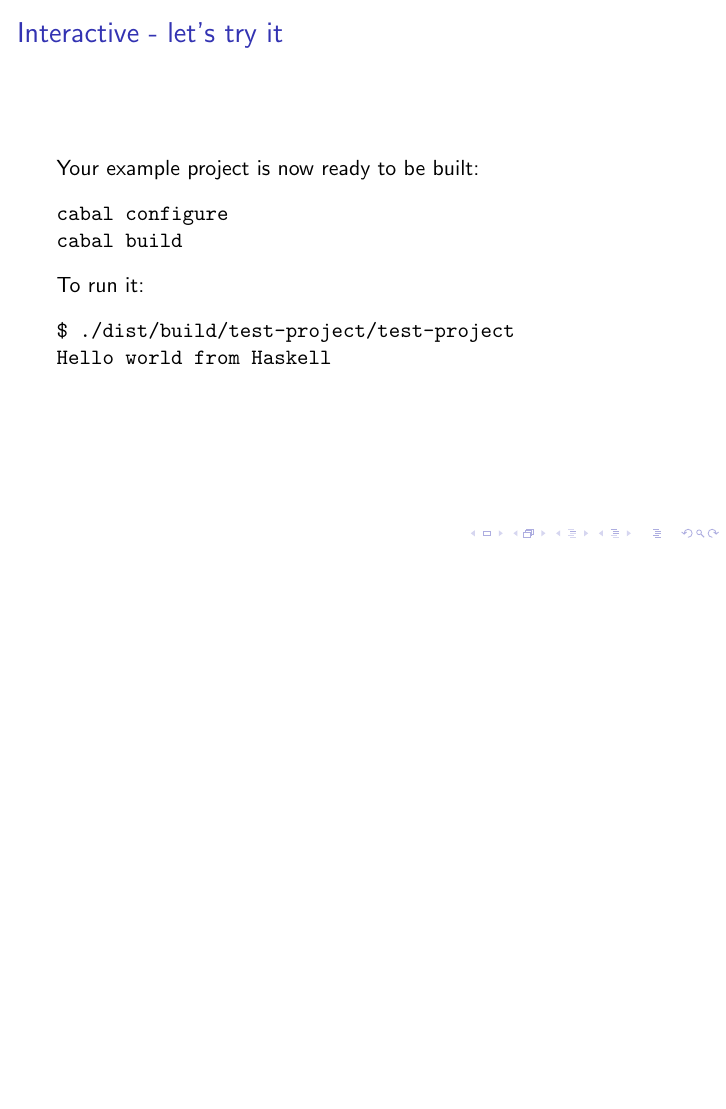
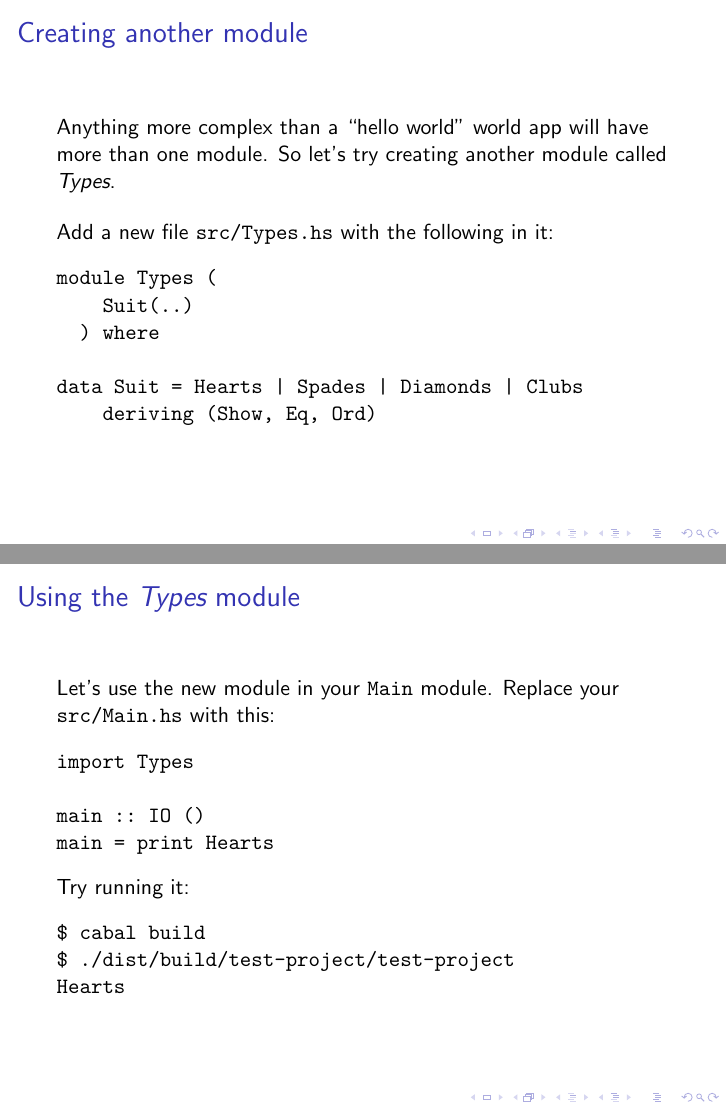
Before and after one commit to nurpax/haskell-dojo, LaTeX slides (dojo2.1_slides.tex): page 8 of 8 before the commit and pages 9 and 10 of 10 after it, the two joined at a grey line, the shorter picture padded with empty space. Compiled offline with pdfLaTeX.

Commit message:
creating and using another module

```diff
--- a/dojo2.1_slides.tex
+++ b/dojo2.1_slides.tex
@@ -135,7 +135,7 @@ $ diff -u test-project.cabal.orig test-project.cabal
 
 %-----------------------------------------------------------------
 \begin{frame}[fragile]
-\frametitle{Interactive - let's try it}
+\frametitle{Interactive - build and run}
 
 Your example project is now ready to be built:
 
@@ -151,5 +151,51 @@ Hello world from Haskell
 \end{verbatim}
 
 \end{frame}
+%-----------------------------------------------------------------
+
+%-----------------------------------------------------------------
+\begin{frame}[fragile]
+\frametitle{Creating another module}
+
+Anything more complex than a ``hello world'' world app will have more
+than one module.  So let's try creating another module called {\em Types}.
+
+\bigskip
+Add a new file \verb+src/Types.hs+ with the following in it:
+
+\begin{verbatim}
+module Types (
+    Suit(..)
+  ) where
+
+data Suit = Hearts | Spades | Diamonds | Clubs
+    deriving (Show, Eq, Ord)
+\end{verbatim}
+
+\end{frame}
+
+%-----------------------------------------------------------------
+\begin{frame}[fragile]
+\frametitle{Using the {\em Types} module}
+
+Let's use the new module in your \verb+Main+ module.  Replace your \verb+src/Main.hs+ with this:
+
+\begin{verbatim}
+import Types
+
+main :: IO ()
+main = print Hearts
+\end{verbatim}
+
+Try running it:
+
+\begin{verbatim}
+$ cabal build
+$ ./dist/build/test-project/test-project
+Hearts
+\end{verbatim}
+
+\end{frame}
+%-----------------------------------------------------------------
 
 \end{document}
```
